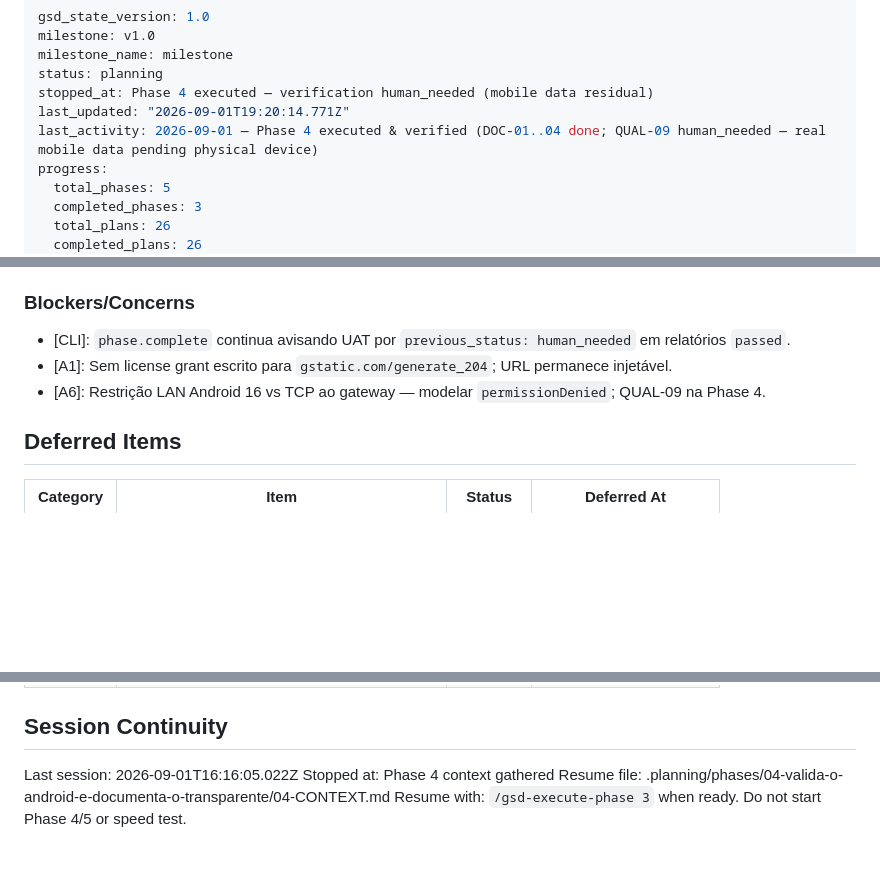
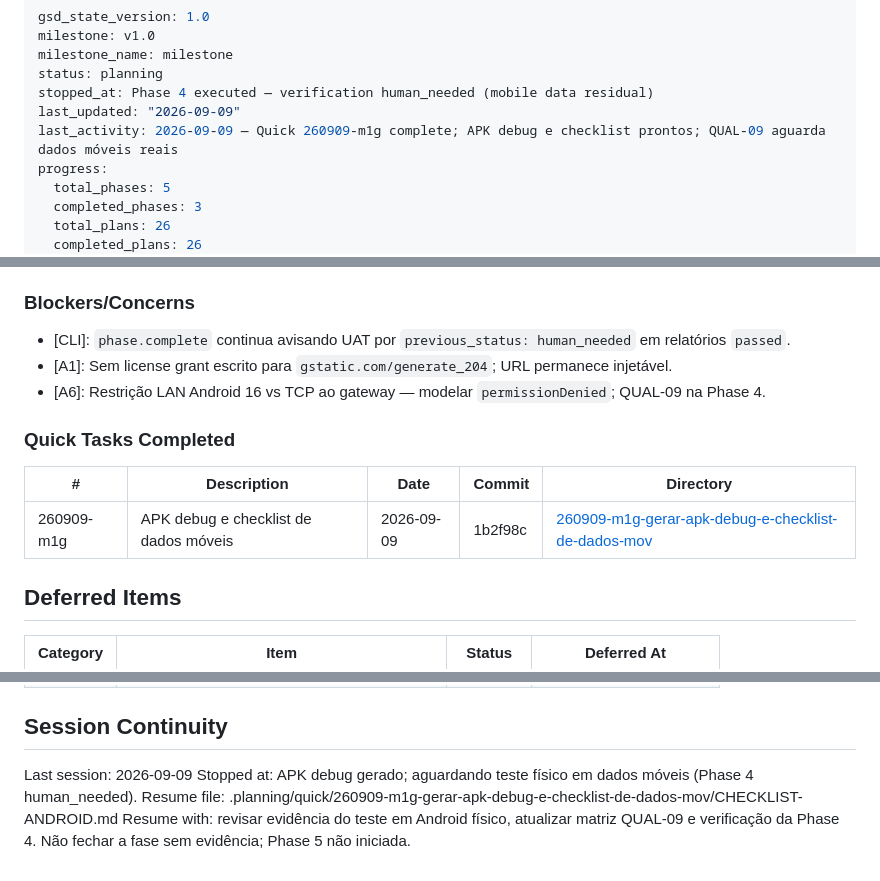
Before and after one commit to rpsouza441/tools_app, a Markdown page: .planning/STATE.md, 3 parts joined by grey strips. Drawn GitHub-style; blank space fills up the shorter version.

Commit message:
docs(quick-260909-m1g): record physical Android test checkpoint

```diff
--- a/.planning/STATE.md
+++ b/.planning/STATE.md
@@ -4,8 +4,8 @@ milestone: v1.0
 milestone_name: milestone
 status: planning
 stopped_at: Phase 4 executed — verification human_needed (mobile data residual)
-last_updated: "2026-09-01T19:20:14.771Z"
-last_activity: 2026-09-01 — Phase 4 executed & verified (DOC-01..04 done; QUAL-09 human_needed — real mobile data pending physical device)
+last_updated: "2026-09-09"
+last_activity: 2026-09-09 — Quick 260909-m1g complete; APK debug e checklist prontos; QUAL-09 aguarda dados móveis reais
 progress:
   total_phases: 5
   completed_phases: 3
@@ -66,6 +66,12 @@ Progress: [██████░░░░] 60% (3 of 5 phases complete; Phase 4
 - [A1]: Sem license grant escrito para `gstatic.com/generate_204`; URL permanece injetável.
 - [A6]: Restrição LAN Android 16 vs TCP ao gateway — modelar `permissionDenied`; QUAL-09 na Phase 4.
 
+### Quick Tasks Completed
+
+| # | Description | Date | Commit | Directory |
+|---|-------------|------|--------|-----------|
+| 260909-m1g | APK debug e checklist de dados móveis | 2026-09-09 | 1b2f98c | [260909-m1g-gerar-apk-debug-e-checklist-de-dados-mov](./quick/260909-m1g-gerar-apk-debug-e-checklist-de-dados-mov/) |
+
 ## Deferred Items
 
 | Category | Item | Status | Deferred At |
@@ -77,7 +83,7 @@ Progress: [██████░░░░] 60% (3 of 5 phases complete; Phase 4
 
 ## Session Continuity
 
-Last session: 2026-09-01T16:16:05.022Z
-Stopped at: Phase 4 context gathered
-Resume file: .planning/phases/04-valida-o-android-e-documenta-o-transparente/04-CONTEXT.md
-Resume with: `/gsd-execute-phase 3` when ready. Do not start Phase 4/5 or speed test.
+Last session: 2026-09-09
+Stopped at: APK debug gerado; aguardando teste físico em dados móveis (Phase 4 human_needed).
+Resume file: .planning/quick/260909-m1g-gerar-apk-debug-e-checklist-de-dados-mov/CHECKLIST-ANDROID.md
+Resume with: revisar evidência do teste em Android físico, atualizar matriz QUAL-09 e verificação da Phase 4. Não fechar a fase sem evidência; Phase 5 não iniciada.
```
Also changed, not shown: other parts of .planning/STATE.md (+1 -1 lines).
